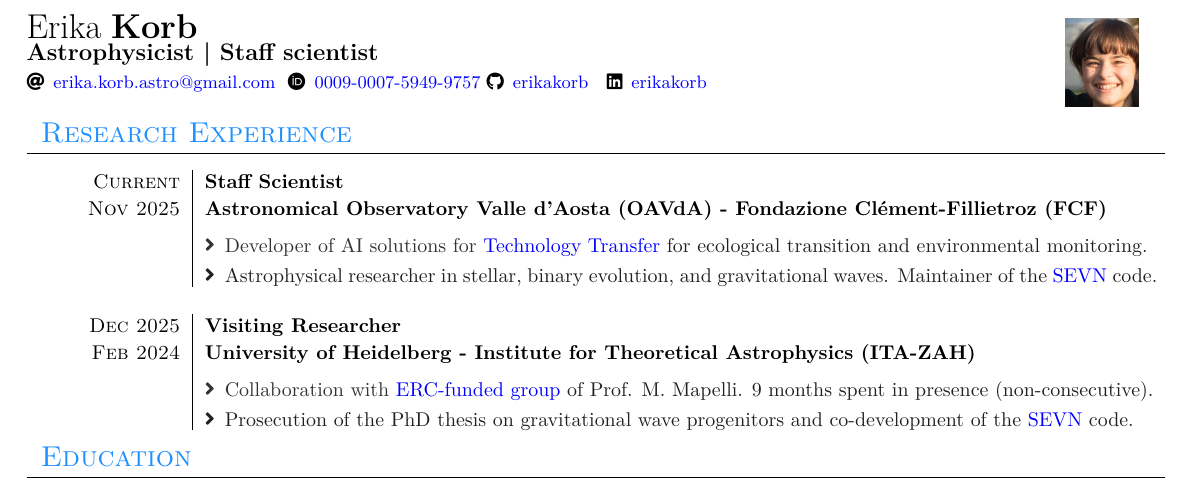
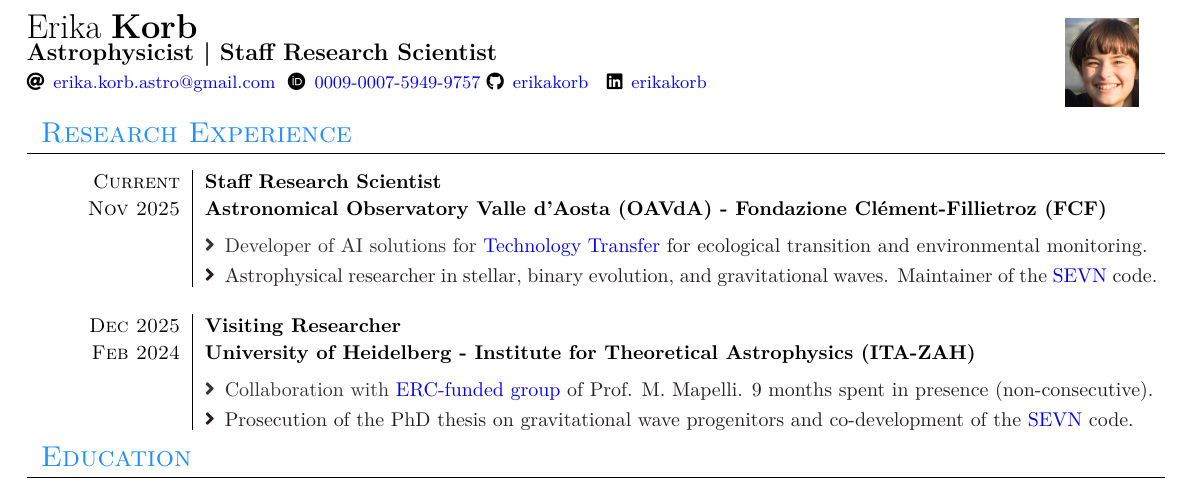
Before and after one commit to erikakorb/CV, a LaTeX CV (files/cv.tex, which reads files/section_experience.tex): part of page 1 of 4, cut so that both start at the same text. Compiled offline with XeLaTeX; a missing font is replaced by an installed copy or a similar font; a LaTeX package or settings file that is missing is left out.

Commit message:
Staff research scientist correction

```diff
--- a/files/cv.tex
+++ b/files/cv.tex
@@ -10,7 +10,7 @@
 \documentclass[localFont,alternative]{yaac-another-awesome-cv}
 \photo{1.3cm}{Korb_Erika_pic.jpg}
 \name{Erika}{Korb}
-\tagline{Astrophysicist | Staff scientist}
+\tagline{Astrophysicist | Staff Research Scientist}
 
 \socialinfo{
 	%\phone{+(39) }
--- a/files/section_experience.tex
+++ b/files/section_experience.tex
@@ -13,7 +13,7 @@
 %\renewcommand{\labelitemi}{$\bullet$}
 \begin{experiences}
     \researchexperiencetwolinestitle
-    {Current}{Nov 2025}{Staff Scientist}{Astronomical Observatory Valle d’Aosta (OAVdA) - Fondazione Clément-Fillietroz (FCF)}
+    {Current}{Nov 2025}{Staff Research Scientist}{Astronomical Observatory Valle d’Aosta (OAVdA) - Fondazione Clément-Fillietroz (FCF)}
     {\begin{itemize}
         \item Developer of AI solutions for \link{https://www.oavda.it/ricerca-scientifica-tt}{Technology Transfer~} for ecological transition and environmental monitoring.
         \item Astrophysical researcher in stellar, binary evolution, and gravitational waves. Maintainer of the \link{https://sevncodes.gitlab.io/sevn/}{SEVN~} code.
```
Also changed, not shown: CV.pdf.
